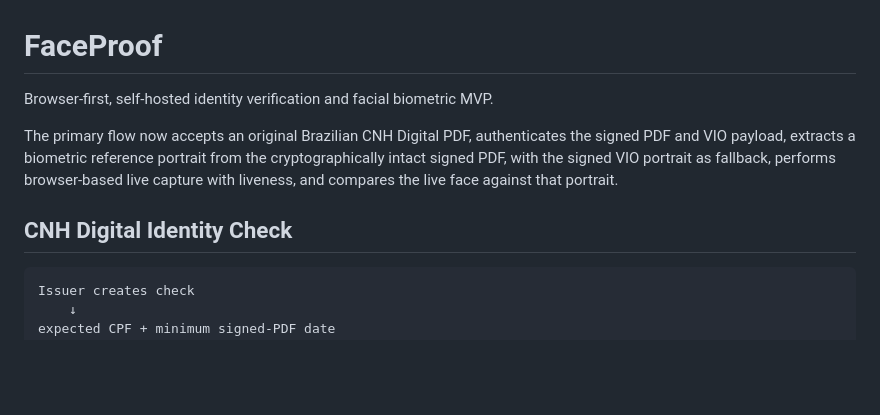
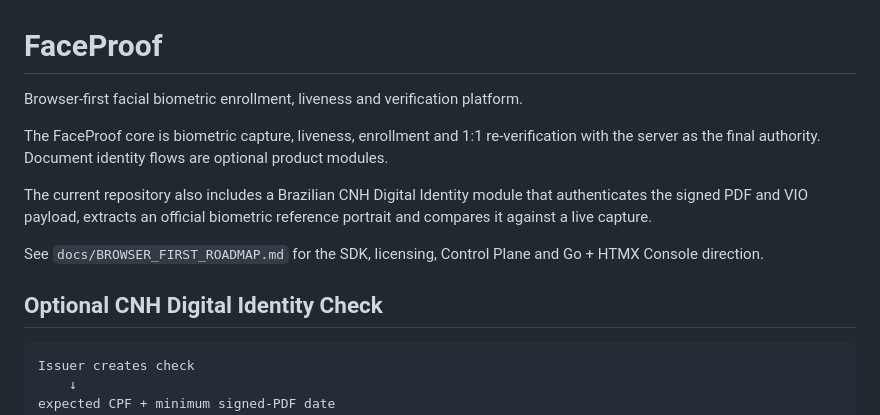
Before and after one commit to jefersonMarques/facial-biometry, a Markdown page: README.md, the part around the change. Drawn GitHub-style; blank space fills up the shorter version.

Commit message:
docs: position biometrics as FaceProof core product

````diff
--- a/README.md
+++ b/README.md
@@ -1,10 +1,14 @@
 # FaceProof
 
-Browser-first, self-hosted identity verification and facial biometric MVP.
+Browser-first facial biometric enrollment, liveness and verification platform.
 
-The primary flow now accepts an original Brazilian CNH Digital PDF, authenticates the signed PDF and VIO payload, extracts a biometric reference portrait from the cryptographically intact signed PDF, with the signed VIO portrait as fallback, performs browser-based live capture with liveness, and compares the live face against that portrait.
+The FaceProof core is biometric capture, liveness, enrollment and 1:1 re-verification with the server as the final authority. Document identity flows are optional product modules.
 
-## CNH Digital Identity Check
+The current repository also includes a Brazilian CNH Digital Identity module that authenticates the signed PDF and VIO payload, extracts an official biometric reference portrait and compares it against a live capture.
+
+See `docs/BROWSER_FIRST_ROADMAP.md` for the SDK, licensing, Control Plane and Go + HTMX Console direction.
+
+## Optional CNH Digital Identity Check
 
 ```text
 Issuer creates check
````
